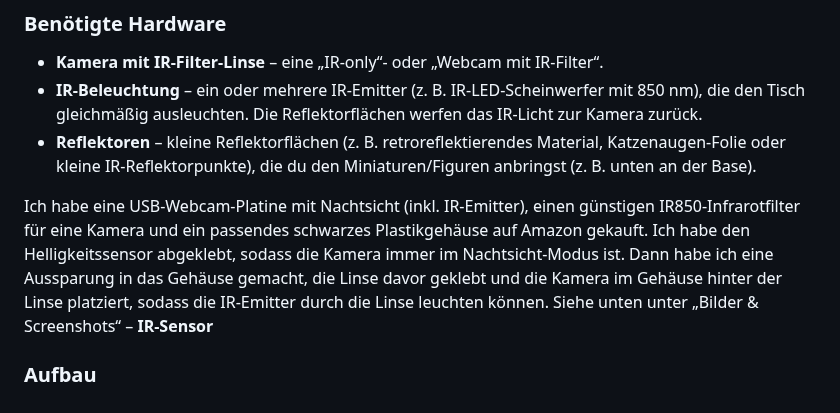
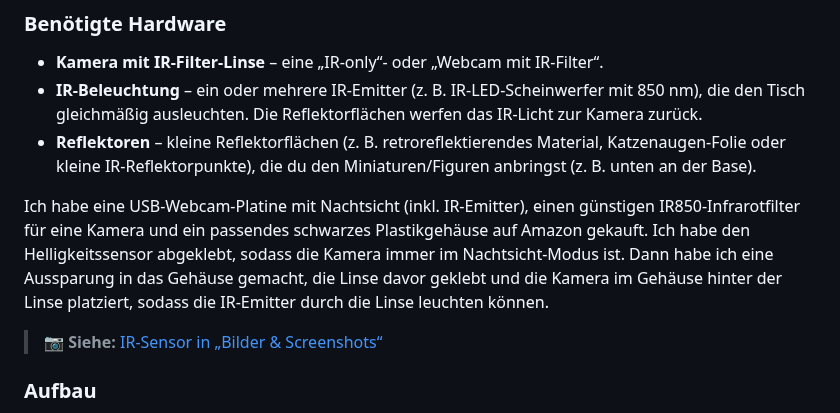
Before and after one commit to wraith11/Lighttable, a Markdown page: README.de.md, the part around the change. GitHub-like rendering.

Commit message:
Edit README.de.md: replace 'Ich habe eine USB-Webcam-Platine mit Nac' with 'Ich habe eine USB-Webcam-Platine mit Nac'

```diff
--- a/README.de.md
+++ b/README.de.md
@@ -163,7 +163,9 @@ Das Tracking erkennt Figuren über **IR-Reflektorflächen** und eine **IR-Kamera
 - **IR-Beleuchtung** – ein oder mehrere IR-Emitter (z.&nbsp;B. IR-LED-Scheinwerfer mit 850 nm), die den Tisch gleichmäßig ausleuchten. Die Reflektorflächen werfen das IR-Licht zur Kamera zurück.
 - **Reflektoren** – kleine Reflektorflächen (z.&nbsp;B. retroreflektierendes Material, Katzenaugen-Folie oder kleine IR-Reflektorpunkte), die du den Miniaturen/Figuren anbringst (z.&nbsp;B. unten an der Base).
 
-Ich habe eine USB-Webcam-Platine mit Nachtsicht (inkl. IR-Emitter), einen günstigen IR850-Infrarotfilter für eine Kamera und ein passendes schwarzes Plastikgehäuse auf Amazon gekauft. Ich habe den Helligkeitssensor abgeklebt, sodass die Kamera immer im Nachtsicht-Modus ist. Dann habe ich eine Aussparung in das Gehäuse gemacht, die Linse davor geklebt und die Kamera im Gehäuse hinter der Linse platziert, sodass die IR-Emitter durch die Linse leuchten können. Siehe unten unter „Bilder & Screenshots“ – **IR-Sensor**
+Ich habe eine USB-Webcam-Platine mit Nachtsicht (inkl. IR-Emitter), einen günstigen IR850-Infrarotfilter für eine Kamera und ein passendes schwarzes Plastikgehäuse auf Amazon gekauft. Ich habe den Helligkeitssensor abgeklebt, sodass die Kamera immer im Nachtsicht-Modus ist. Dann habe ich eine Aussparung in das Gehäuse gemacht, die Linse davor geklebt und die Kamera im Gehäuse hinter der Linse platziert, sodass die IR-Emitter durch die Linse leuchten können.
+
+> 📷 **Siehe:** [IR-Sensor in „Bilder & Screenshots“](#bilder--screenshots)
 
 ### Aufbau
 1. **Kamera positionieren** – senkrecht über dem Spielfeld, z.&nbsp;B. an einem Stativ über dem Tisch oder am Beamer-Gestänge. Die Kamera sollte das gesamte Spielfeld erfassen.
```
